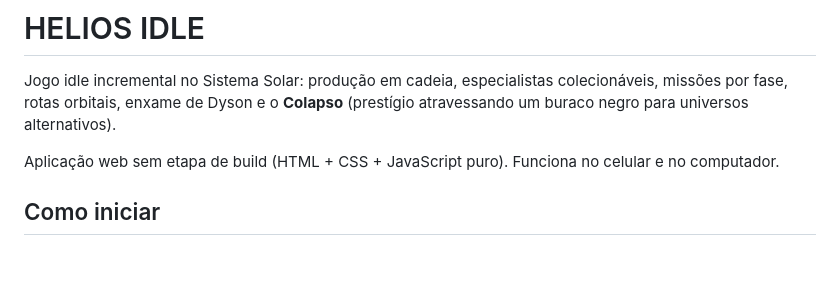
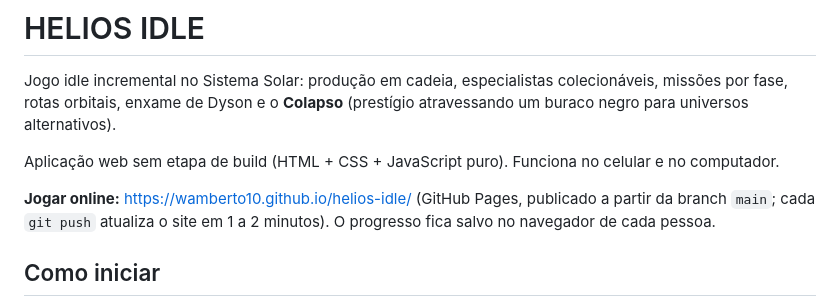
Before and after one commit to wamberto10/helios-idle, a Markdown page: README.md, the part around the change. Rendered like a GitHub page; blank space fills up the shorter version.

Commit message:
README: link para jogar online
Co-Authored-By: Claude Opus 5.5 <noreply@anthropic.com>

```diff
--- a/README.md
+++ b/README.md
@@ -3,6 +3,8 @@
 Jogo idle incremental no Sistema Solar: produção em cadeia, especialistas colecionáveis, missões por fase, rotas orbitais, enxame de Dyson e o **Colapso** (prestígio atravessando um buraco negro para universos alternativos).
 
 Aplicação web sem etapa de build (HTML + CSS + JavaScript puro). Funciona no celular e no computador.
+
+**Jogar online:** https://wamberto10.github.io/helios-idle/ (GitHub Pages, publicado a partir da branch `main`; cada `git push` atualiza o site em 1 a 2 minutos). O progresso fica salvo no navegador de cada pessoa.
 
 ## Como iniciar
 
```
